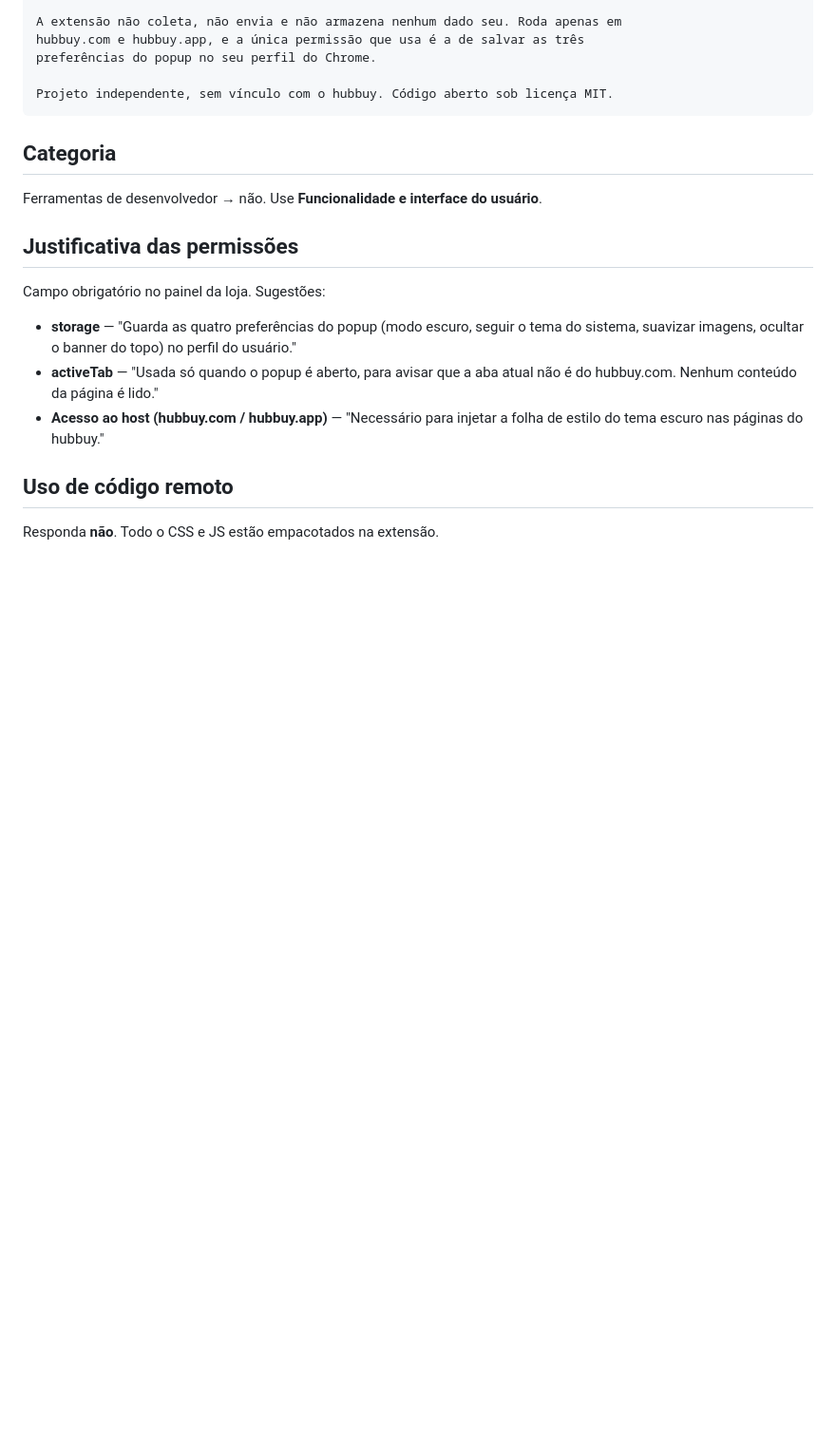
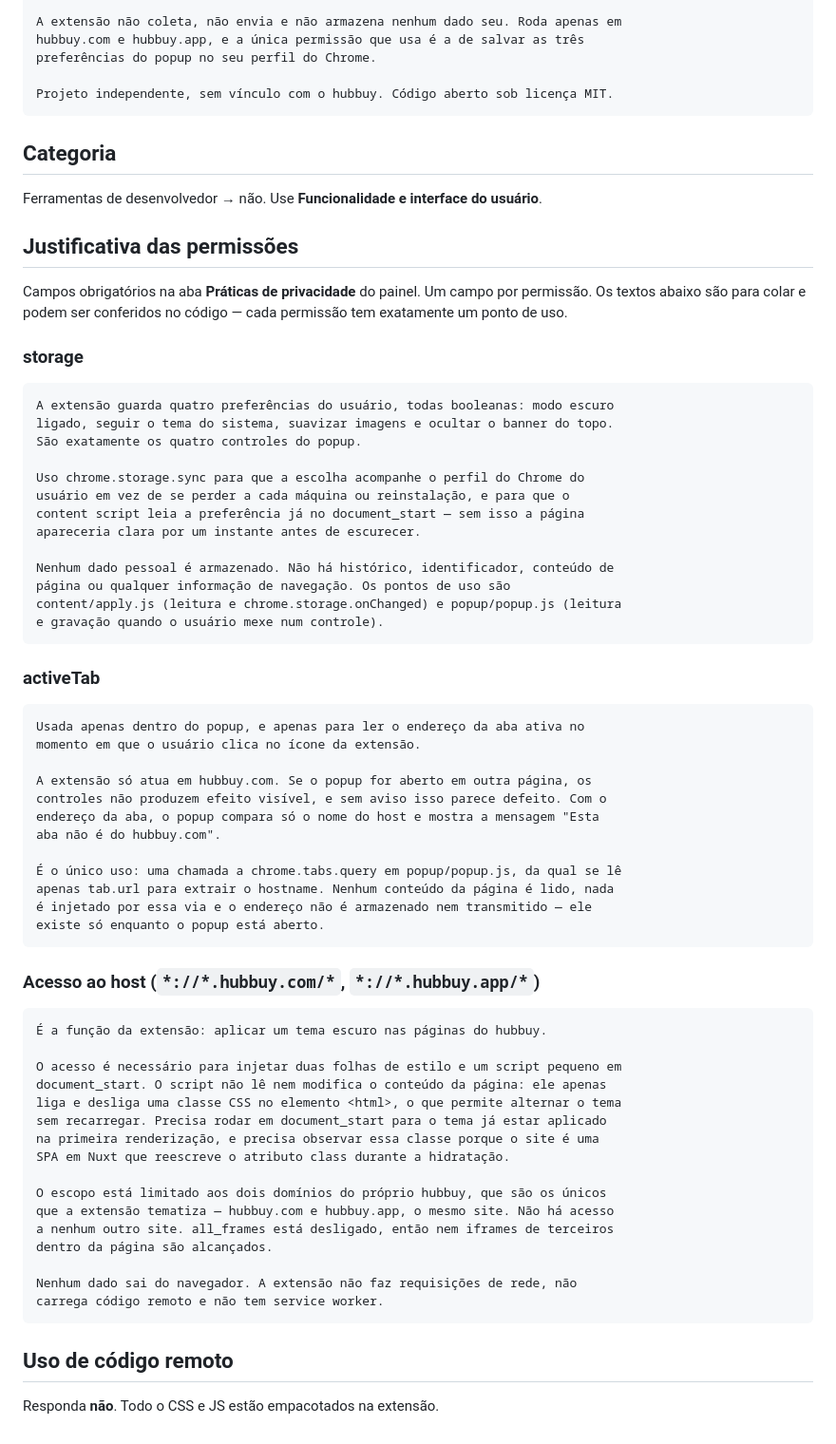
Before and after one commit to joaovitorbogo/hubbuy-dark-mode, a Markdown page: store/LISTING.md, the part around the change. Shown at 95% size. GitHub-like rendering; blank space fills up the shorter version.

Commit message:
Escreve as justificativas de permissao para a loja
Uma por permissao, como o painel pede. Cada texto descreve o ponto de uso
real no codigo -- storage em apply.js e popup.js, activeTab so na leitura de
tab.url dentro do popup, host limitado aos dois dominios do hubbuy -- para
que o revisor consiga conferir contra o fonte.

Co-Authored-By: Claude Opus 5 (1M context) <noreply@anthropic.com>

````diff
--- a/store/LISTING.md
+++ b/store/LISTING.md
@@ -85,15 +85,65 @@ Ferramentas de desenvolvedor → não. Use **Funcionalidade e interface do usuá
 
 ## Justificativa das permissões
 
-Campo obrigatório no painel da loja. Sugestões:
+Campos obrigatórios na aba **Práticas de privacidade** do painel. Um campo por
+permissão. Os textos abaixo são para colar e podem ser conferidos no código —
+cada permissão tem exatamente um ponto de uso.
 
-- **storage** — "Guarda as quatro preferências do popup (modo escuro, seguir o
-  tema do sistema, suavizar imagens, ocultar o banner do topo) no perfil do
-  usuário."
-- **activeTab** — "Usada só quando o popup é aberto, para avisar que a aba atual
-  não é do hubbuy.com. Nenhum conteúdo da página é lido."
-- **Acesso ao host (hubbuy.com / hubbuy.app)** — "Necessário para injetar a
-  folha de estilo do tema escuro nas páginas do hubbuy."
+### storage
+
+```
+A extensão guarda quatro preferências do usuário, todas booleanas: modo escuro
+ligado, seguir o tema do sistema, suavizar imagens e ocultar o banner do topo.
+São exatamente os quatro controles do popup.
+
+Uso chrome.storage.sync para que a escolha acompanhe o perfil do Chrome do
+usuário em vez de se perder a cada máquina ou reinstalação, e para que o
+content script leia a preferência já no document_start — sem isso a página
+apareceria clara por um instante antes de escurecer.
+
+Nenhum dado pessoal é armazenado. Não há histórico, identificador, conteúdo de
+página ou qualquer informação de navegação. Os pontos de uso são
+content/apply.js (leitura e chrome.storage.onChanged) e popup/popup.js (leitura
+e gravação quando o usuário mexe num controle).
+```
+
+### activeTab
+
+```
+Usada apenas dentro do popup, e apenas para ler o endereço da aba ativa no
+momento em que o usuário clica no ícone da extensão.
+
+A extensão só atua em hubbuy.com. Se o popup for aberto em outra página, os
+controles não produzem efeito visível, e sem aviso isso parece defeito. Com o
+endereço da aba, o popup compara só o nome do host e mostra a mensagem "Esta
+aba não é do hubbuy.com".
+
+É o único uso: uma chamada a chrome.tabs.query em popup/popup.js, da qual se lê
+apenas tab.url para extrair o hostname. Nenhum conteúdo da página é lido, nada
+é injetado por essa via e o endereço não é armazenado nem transmitido — ele
+existe só enquanto o popup está aberto.
+```
+
+### Acesso ao host (`*://*.hubbuy.com/*`, `*://*.hubbuy.app/*`)
+
+```
+É a função da extensão: aplicar um tema escuro nas páginas do hubbuy.
+
+O acesso é necessário para injetar duas folhas de estilo e um script pequeno em
+document_start. O script não lê nem modifica o conteúdo da página: ele apenas
+liga e desliga uma classe CSS no elemento <html>, o que permite alternar o tema
+sem recarregar. Precisa rodar em document_start para o tema já estar aplicado
+na primeira renderização, e precisa observar essa classe porque o site é uma
+SPA em Nuxt que reescreve o atributo class durante a hidratação.
+
+O escopo está limitado aos dois domínios do próprio hubbuy, que são os únicos
+que a extensão tematiza — hubbuy.com e hubbuy.app, o mesmo site. Não há acesso
+a nenhum outro site. all_frames está desligado, então nem iframes de terceiros
+dentro da página são alcançados.
+
+Nenhum dado sai do navegador. A extensão não faz requisições de rede, não
+carrega código remoto e não tem service worker.
+```
 
 ## Uso de código remoto
 
````
